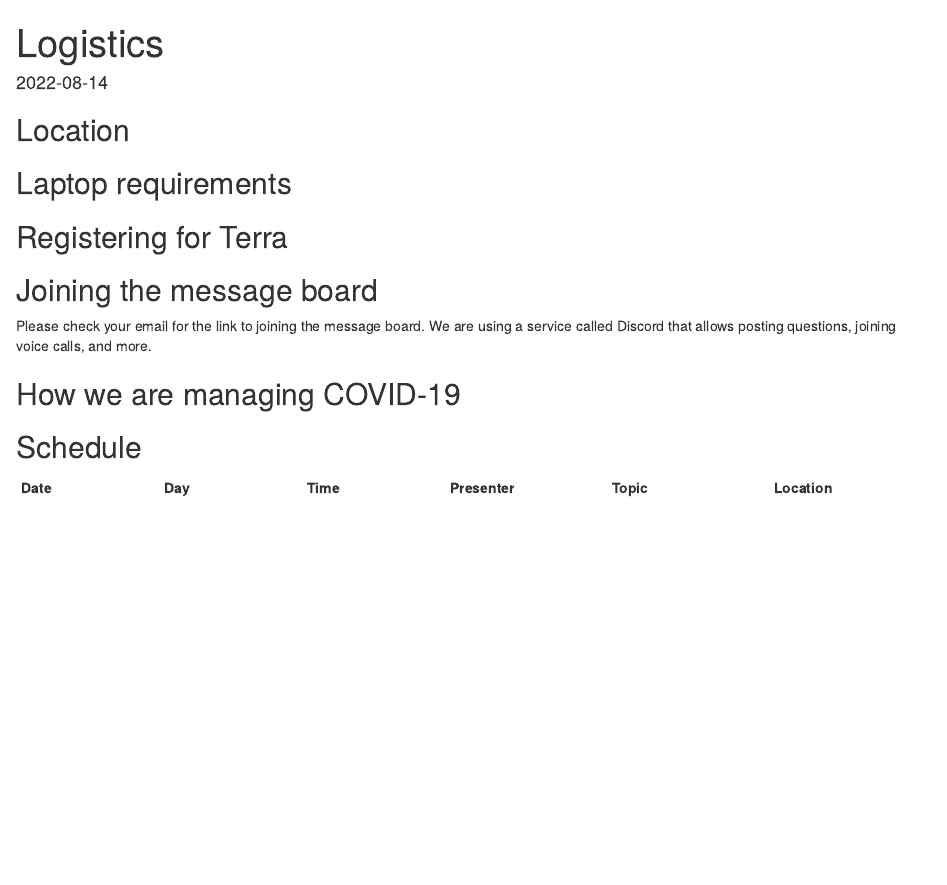
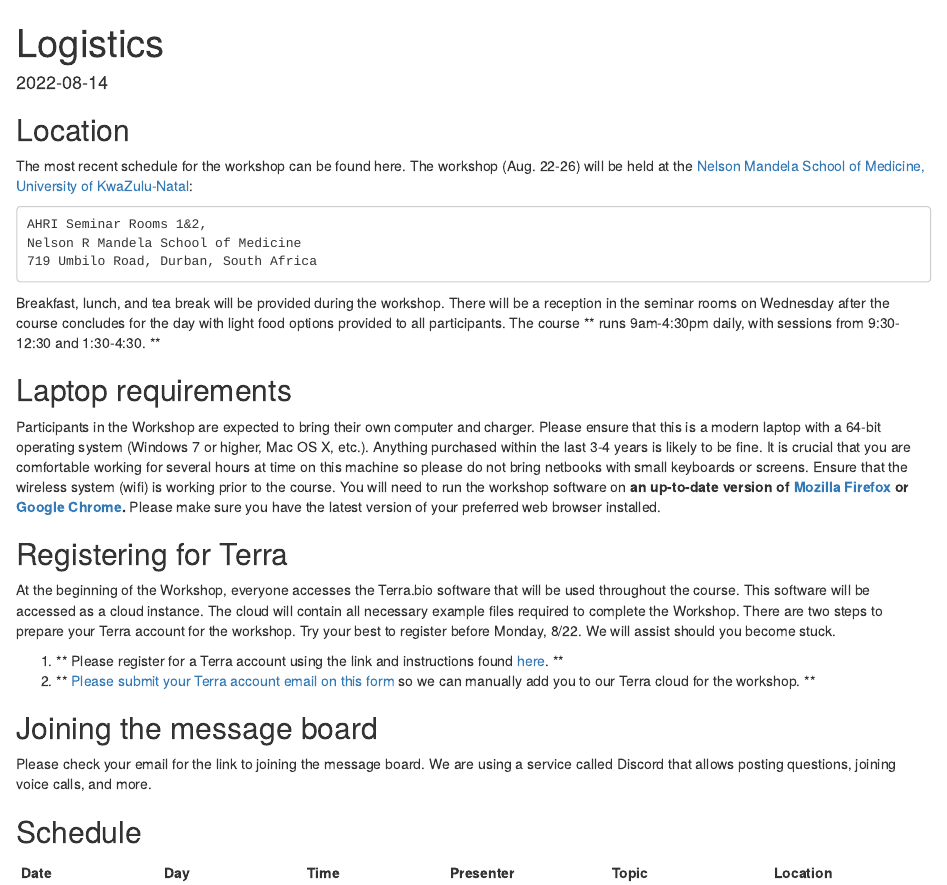
Before and after one commit to elsherbini/AMNH_R_Workshop_2023, an R Markdown document (content/logistics.Rmd): the page in a window 1100 px wide, from its top. Rendered offline with R 4.5, knitr and Pandoc, with nearby package versions.

Commit message:
logistics take 1

````diff
--- a/content/logistics.Rmd
+++ b/content/logistics.Rmd
@@ -11,16 +11,31 @@ options(htmltools.dir.version = FALSE)
 ```
 
 ## Location
+The most recent schedule for the workshop can be found here.
+The workshop (Aug. 22-26) will be held at the [Nelson Mandela School of Medicine, University of KwaZulu-Natal](https://www.google.com/maps/place/719+Umbilo+Rd,+Glenwood,+Durban,+4001,+South+Africa/@-29.8775513,30.9857393,15.28z/data=!4m5!3m4!1s0x1ef7a98881a87601:0xaf44019c640d0d69!8m2!3d-29.87845!4d30.990724?shorturl=1):
+
+	AHRI Seminar Rooms 1&2,
+	Nelson R Mandela School of Medicine
+	719 Umbilo Road, Durban, South Africa
+
+Breakfast, lunch, and tea break will be provided during the workshop. There will be a reception in the seminar rooms on Wednesday after the course concludes for the day with light food options provided to all participants. The course ** runs 9am-4:30pm daily, with sessions from 9:30-12:30 and 1:30-4:30. **
 
 ## Laptop requirements
 
+Participants in the Workshop are expected to bring their own computer and charger. Please ensure that this is a modern laptop with a 64-bit operating system (Windows 7 or higher, Mac OS X, etc.). Anything purchased within the last 3-4 years is likely to be fine. It is crucial that you are comfortable working for several hours at time on this machine so please do not bring netbooks with small keyboards or screens. Ensure that the wireless system (wifi) is working prior to the course.
+You will need to run the workshop software on **an up-to-date version of [Mozilla Firefox](https://www.mozilla.org/en-US/firefox/new/) or [Google Chrome](https://www.google.com/chrome/).** Please make sure you have the latest version of your preferred web browser installed.
+
 ## Registering for Terra
+
+At the beginning of the Workshop, everyone accesses the Terra.bio software that will be used throughout the course. This software will be accessed as a cloud instance. The cloud will contain all necessary example files required to complete the Workshop.
+There are two steps to prepare your Terra account for the workshop. Try your best to register before Monday, 8/22. We will assist should you become stuck.
+
+1. ** Please register for a Terra account using the link and instructions found [here](https://support.terra.bio/hc/en-us/articles/360028235911). **
+2. ** [Please submit your Terra account email on this form](https://forms.gle/anEvCVCaCLZsV1GS6) so we can manually add you to our Terra cloud for the workshop. **
 
 ## Joining the message board
 
 Please check your email for the link to joining the message board. We are using a service called Discord that allows posting questions, joining voice calls, and more.
-
-## How we are managing COVID-19
 
 ## Schedule
 
````
